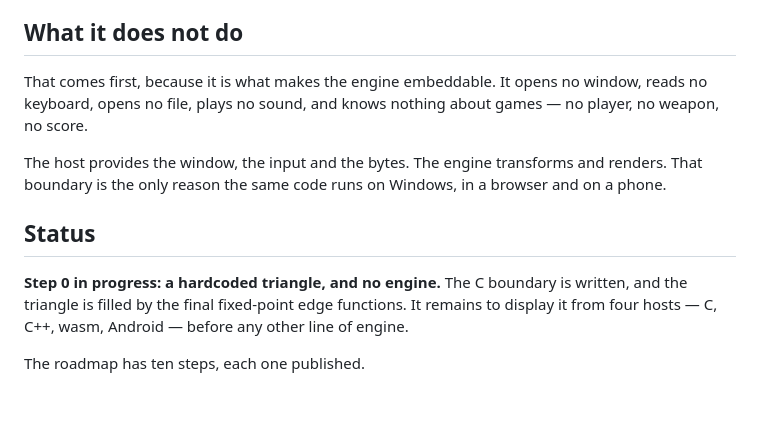
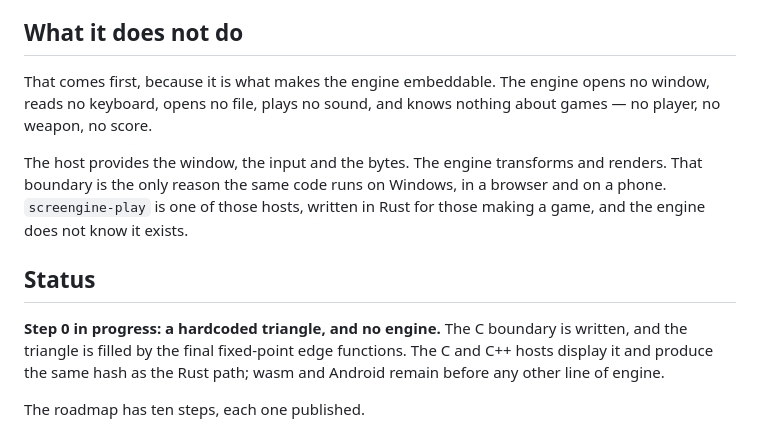
Before and after one commit to sprimault/screengine, a Markdown page: README.md, the part around the change. GitHub-like rendering; blank space fills up the shorter version.

Commit message:
docs(readme): distinguer le moteur de ses hôtes, et mettre l'état à jour (#14)
***

docs(readme): tell the engine from its hosts, and update the status

```diff
--- a/README.md
+++ b/README.md
@@ -23,20 +23,21 @@ every tile size and every thread count.
 
 ## What it does not do
 
-That comes first, because it is what makes the engine embeddable. It opens no
-window, reads no keyboard, opens no file, plays no sound, and knows nothing
-about games — no player, no weapon, no score.
+That comes first, because it is what makes the engine embeddable. The engine
+opens no window, reads no keyboard, opens no file, plays no sound, and knows
+nothing about games — no player, no weapon, no score.
 
 The host provides the window, the input and the bytes. The engine transforms and
 renders. That boundary is the only reason the same code runs on Windows, in a
-browser and on a phone.
+browser and on a phone. `screengine-play` is one of those hosts, written in Rust
+for those making a game, and the engine does not know it exists.
 
 ## Status
 
 **Step 0 in progress: a hardcoded triangle, and no engine.** The C boundary is
-written, and the triangle is filled by the final fixed-point edge functions. It
-remains to display it from four hosts — C, C++, wasm, Android — before any
-other line of engine.
+written, and the triangle is filled by the final fixed-point edge functions. The C
+and C++ hosts display it and produce the same hash as the Rust path; wasm and
+Android remain before any other line of engine.
 
 The roadmap has ten steps, each one published.
 
```
Also changed, not shown: README.fr.md (+7 -6 lines).
